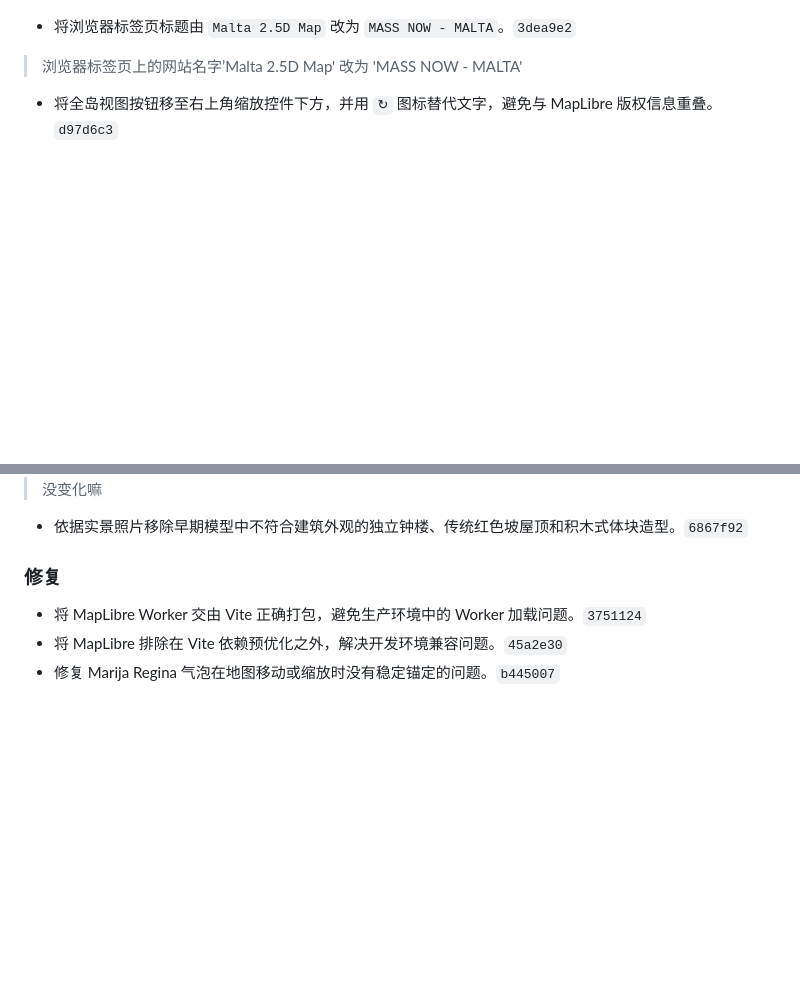
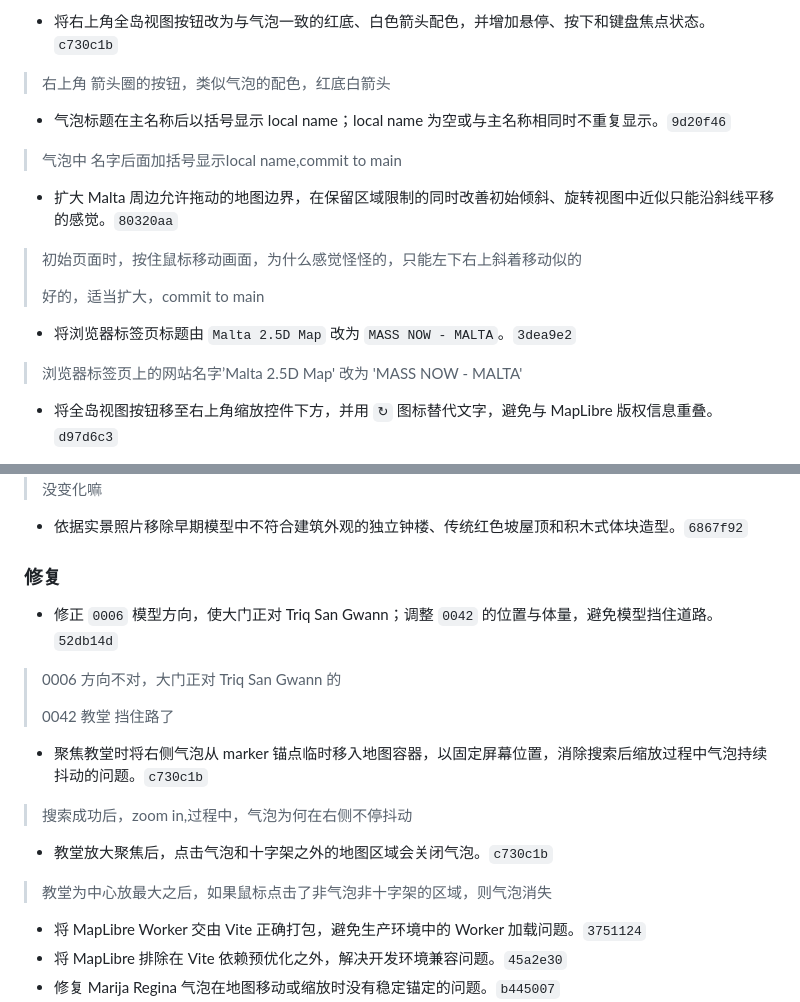
Before and after one commit to wangdongcheng/map-mass, a Markdown page: CHANGELOG.md, 2 parts joined by grey strips. GitHub-like rendering; blank space fills up the shorter version.

```diff
--- a/CHANGELOG.md
+++ b/CHANGELOG.md
@@ -18,3 +80,16 @@
+- 将右上角全岛视图按钮改为与气泡一致的红底、白色箭头配色，并增加悬停、按下和键盘焦点状态。`c730c1b`
+
+> 右上角 箭头圈的按钮，类似气泡的配色，红底白箭头
+
+- 气泡标题在主名称后以括号显示 local name；local name 为空或与主名称相同时不重复显示。`9d20f46`
+
+> 气泡中 名字后面加括号显示local name,commit to main
+
+- 扩大 Malta 周边允许拖动的地图边界，在保留区域限制的同时改善初始倾斜、旋转视图中近似只能沿斜线平移的感觉。`80320aa`
+
+> 初始页面时，按住鼠标移动画面，为什么感觉怪怪的，只能左下右上斜着移动似的
+>
+> 好的，适当扩大，commit to main
 
 - 将浏览器标签页标题由 `Malta 2.5D Map` 改为 `MASS NOW - MALTA`。`3dea9e2`
 
@@ -125,6 +200,20 @@
 
 ### 修复
 
+- 修正 `0006` 模型方向，使大门正对 Triq San Gwann；调整 `0042` 的位置与体量，避免模型挡住道路。`52db14d`
+
+> 0006 方向不对，大门正对 Triq San Gwann 的
+>
+> 0042 教堂 挡住路了
+
+- 聚焦教堂时将右侧气泡从 marker 锚点临时移入地图容器，以固定屏幕位置，消除搜索后缩放过程中气泡持续抖动的问题。`c730c1b`
+
+> 搜索成功后，zoom in,过程中，气泡为何在右侧不停抖动
+
+- 教堂放大聚焦后，点击气泡和十字架之外的地图区域会关闭气泡。`c730c1b`
+
+> 教堂为中心放最大之后，如果鼠标点击了非气泡非十字架的区域，则气泡消失
+
 - 将 MapLibre Worker 交由 Vite 正确打包，避免生产环境中的 Worker 加载问题。`3751124`
 - 将 MapLibre 排除在 Vite 依赖预优化之外，解决开发环境兼容问题。`45a2e30`
 - 修复 Marija Regina 气泡在地图移动或缩放时没有稳定锚定的问题。`b445007`
```
Also changed, not shown: other parts of CHANGELOG.md (+62 -0 lines).
